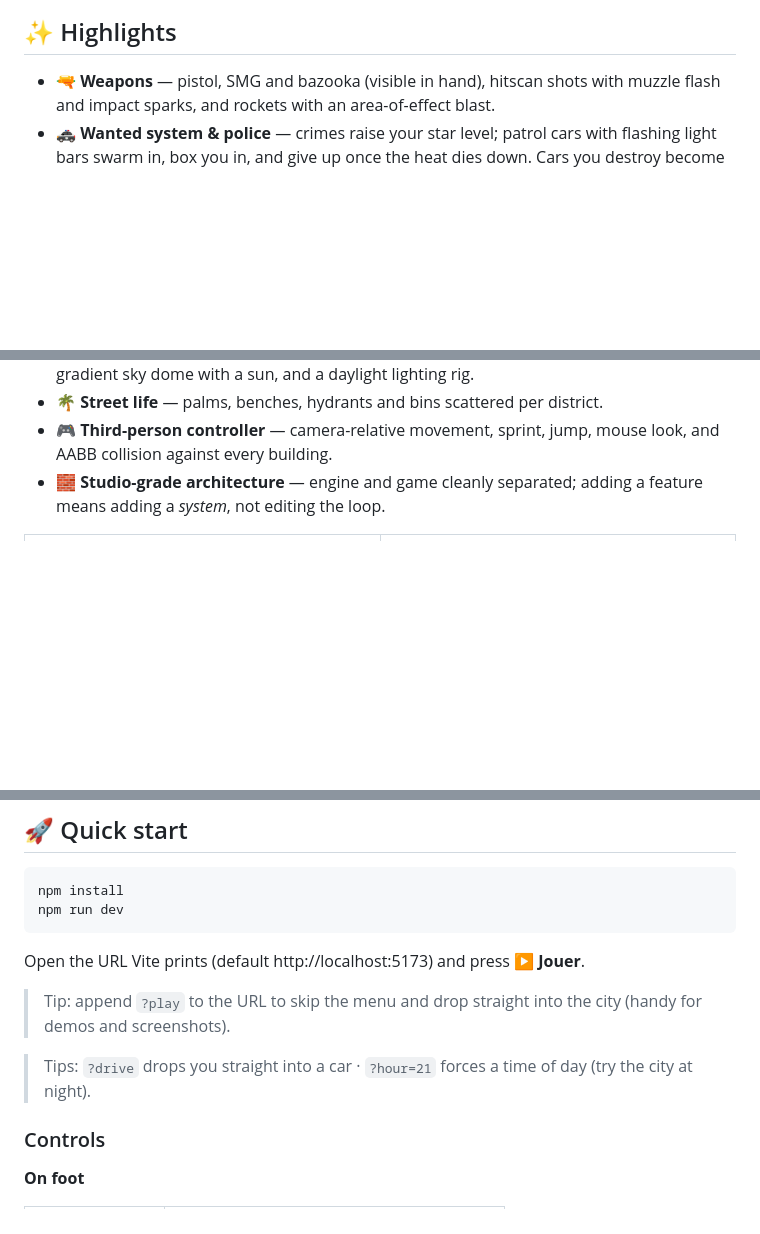
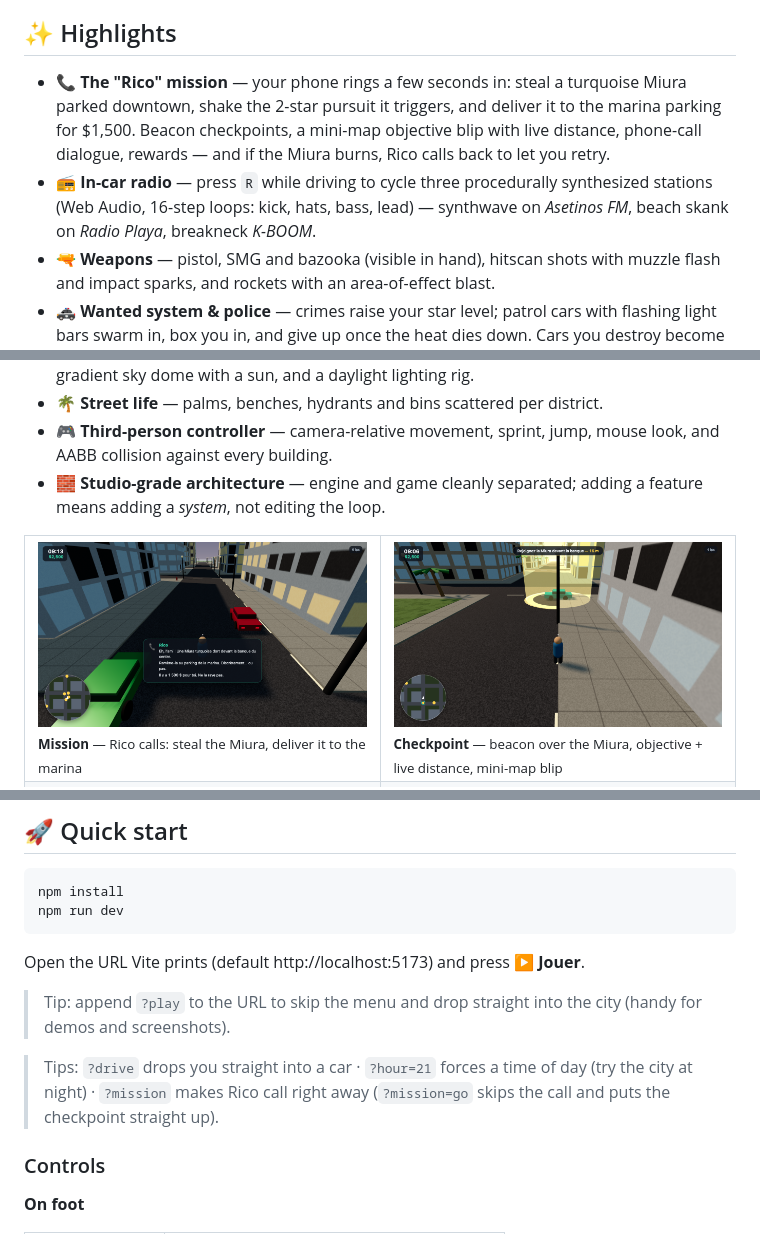
Before and after one commit to zikmout/ai-video-game, a Markdown page: README.md, 3 parts joined by grey strips. Drawn GitHub-style; pictures changed too: docs/screenshots/m5-mission-marker.png (added), docs/screenshots/m5-phone-call.png (added); blank space fills up the shorter version.

```diff
--- a/README.md
+++ b/README.md
@@ -37,6 +37,14 @@ configured — *without touching game code*.
 
 ## ✨ Highlights
 
+- 📞 **The "Rico" mission** — your phone rings a few seconds in: steal a
+  turquoise Miura parked downtown, shake the 2-star pursuit it triggers, and
+  deliver it to the marina parking for $1,500. Beacon checkpoints, a mini-map
+  objective blip with live distance, phone-call dialogue, rewards — and if the
+  Miura burns, Rico calls back to let you retry.
+- 📻 **In-car radio** — press `R` while driving to cycle three procedurally
+  synthesized stations (Web Audio, 16-step loops: kick, hats, bass, lead) —
+  synthwave on *Asetinos FM*, beach skank on *Radio Playa*, breakneck *K-BOOM*.
 - 🔫 **Weapons** — pistol, SMG and bazooka (visible in hand), hitscan shots with
   muzzle flash and impact sparks, and rockets with an area-of-effect blast.
 - 🚓 **Wanted system & police** — crimes raise your star level; patrol cars with
@@ -67,6 +75,10 @@ configured — *without touching game code*.
 <div align="center">
 <table>
 <tr>
+<td width="50%"><img src="docs/screenshots/m5-phone-call.png" alt="Rico's phone call dialog in the street" width="100%"/><br/><sub><b>Mission</b> — Rico calls: steal the Miura, deliver it to the marina</sub></td>
+<td width="50%"><img src="docs/screenshots/m5-mission-marker.png" alt="Yellow beacon checkpoint over the turquoise Miura, objective HUD with distance" width="100%"/><br/><sub><b>Checkpoint</b> — beacon over the Miura, objective + live distance, mini-map blip</sub></td>
+</tr>
+<tr>
 <td width="50%"><img src="docs/screenshots/action.png" alt="Five wanted stars, bazooka equipped, burning police wrecks" width="100%"/><br/><sub><b>Action</b> — 5 stars, bazooka out, smoking police wrecks after a rocket blast</sub></td>
 <td width="50%"><img src="docs/screenshots/night.png" alt="The same street at night, streetlights on" width="100%"/><br/><sub><b>Night</b> — streetlights on, lit windows, night palette</sub></td>
 </tr>
@@ -90,7 +102,8 @@ Open the URL Vite prints (default http://localhost:5173) and press **▶ Jouer**
 > (handy for demos and screenshots).
 
 > Tips: `?drive` drops you straight into a car · `?hour=21` forces a time of day
-> (try the city at night).
+> (try the city at night) · `?mission` makes Rico call right away (`?mission=go`
+> skips the call and puts the checkpoint straight up).
 
 ### Controls
 
```
Also changed, not shown: other parts of README.md (+4 -2 lines), HANDOFF.md (+21 -19 lines), docs/ROADMAP.md (+8 -4 lines), 11 other files.
